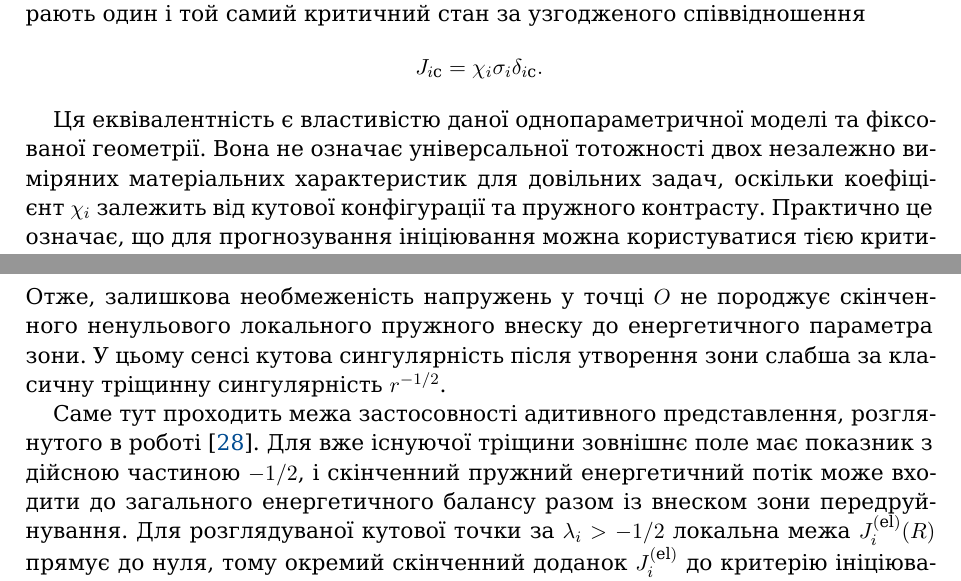
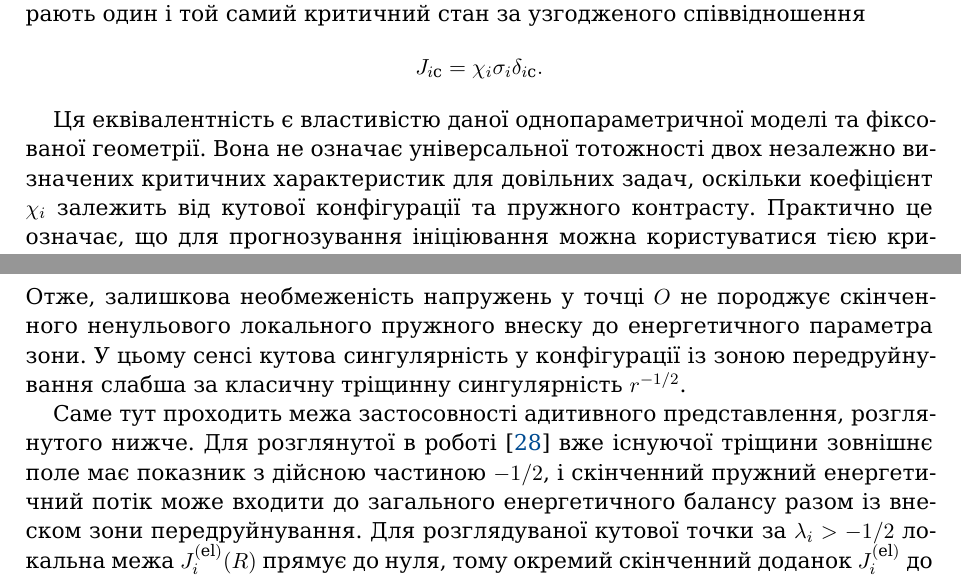
Before and after one commit to mfs9697/Dudyk, a LaTeX paper (manuscript/latex/main.tex, which reads manuscript/latex/sections/05_discussion.tex): two parts of pages 18 and 19 of 25, joined at a grey line, cut so that both start at the same text. Compiled offline with XeLaTeX; a missing font is replaced by an installed copy or a similar font.

Commit message:
Narrow energy-criterion claims in Discussion

```diff
--- a/manuscript/latex/sections/05_discussion.tex
+++ b/manuscript/latex/sections/05_discussion.tex
@@ -84,7 +84,7 @@ $J_i=J_{i\mathrm{c}}$ вибирають один і той самий крит
 
 Ця еквівалентність є властивістю даної однопараметричної моделі та
 фіксованої геометрії. Вона не означає універсальної тотожності двох
-незалежно виміряних матеріальних характеристик для довільних задач,
+незалежно визначених критичних характеристик для довільних задач,
 оскільки коефіцієнт $\chi_i$ залежить від кутової конфігурації та
 пружного контрасту. Практично це означає, що для прогнозування
 ініціювання можна користуватися тією критичною характеристикою, яка
@@ -118,11 +118,12 @@ $-1/2<\lambda_i<0$. Тому $2\lambda_i+1>0$ і
 \end{equation*}
 Отже, залишкова необмеженість напружень у точці $O$ не породжує
 скінченного ненульового локального пружного внеску до енергетичного
-параметра зони. У цьому сенсі кутова сингулярність після утворення зони
-слабша за класичну тріщинну сингулярність $r^{-1/2}$.
+параметра зони. У цьому сенсі кутова сингулярність у конфігурації із
+зоною передруйнування слабша за класичну тріщинну сингулярність
+$r^{-1/2}$.
 
 Саме тут проходить межа застосовності адитивного представлення,
-розглянутого в роботі~\cite{KaminskyDudyk2026Criteria}. Для вже
+розглянутого нижче. Для розглянутої в роботі~\cite{KaminskyDudyk2026Criteria} вже
 існуючої тріщини зовнішнє поле має показник з дійсною частиною $-1/2$, і
 скінченний пружний енергетичний потік може входити до загального
 енергетичного балансу разом із внеском зони передруйнування. Для
```
